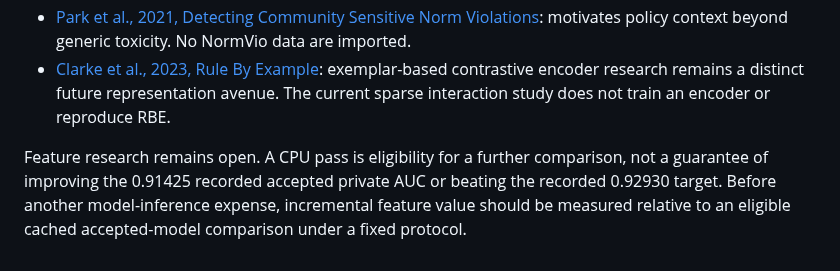
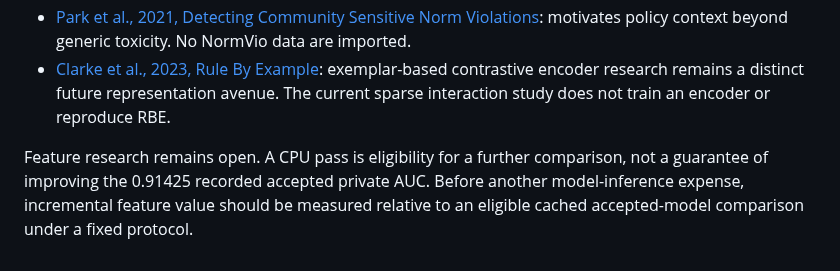
Before and after one commit to alvaromendizabal/jigsaw-rule-classifier, a Markdown page: docs/POLICY_FEATURES.md, the part around the change. Drawn GitHub-style.

Commit message:
portfolio: remove external score target from policy research

```diff
--- a/docs/POLICY_FEATURES.md
+++ b/docs/POLICY_FEATURES.md
@@ -55,4 +55,4 @@ Public export: exact new source/config/tests/notebook, aggregate profiles/result
 - [Park et al., 2021, Detecting Community Sensitive Norm Violations](https://aclanthology.org/2021.findings-emnlp.288/): motivates policy context beyond generic toxicity. No NormVio data are imported.
 - [Clarke et al., 2023, Rule By Example](https://aclanthology.org/2023.acl-long.22/): exemplar-based contrastive encoder research remains a distinct future representation avenue. The current sparse interaction study does not train an encoder or reproduce RBE.
 
-Feature research remains open. A CPU pass is eligibility for a further comparison, not a guarantee of improving the 0.91425 recorded accepted private AUC or beating the recorded 0.92930 target. Before another model-inference expense, incremental feature value should be measured relative to an eligible cached accepted-model comparison under a fixed protocol.
+Feature research remains open. A CPU pass is eligibility for a further comparison, not a guarantee of improving the 0.91425 recorded accepted private AUC. Before another model-inference expense, incremental feature value should be measured relative to an eligible cached accepted-model comparison under a fixed protocol.
```
